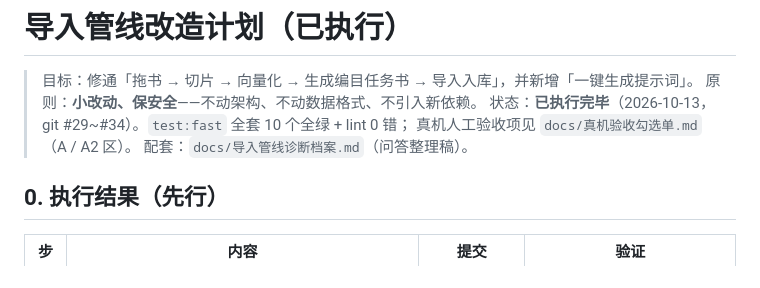
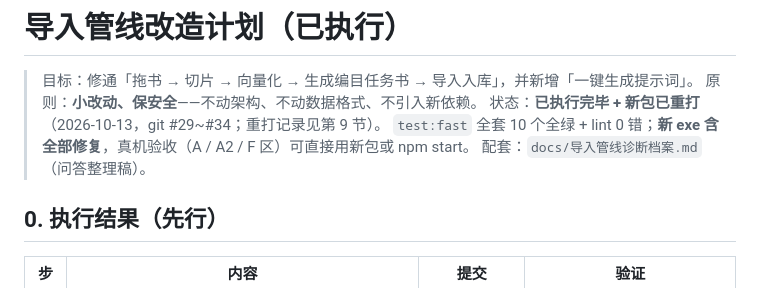
Before and after one commit to loongarch-pirun/book-skill-platform, a Markdown page: docs/导入管线改造计划.md, the part around one of its changes. GitHub-like rendering.

```diff
--- a/docs/导入管线改造计划.md
+++ b/docs/导入管线改造计划.md
@@ -2,8 +2,8 @@
 
 > 目标：修通「拖书 → 切片 → 向量化 → 生成编目任务书 → 导入入库」，并新增「一键生成提示词」。
 > 原则：**小改动、保安全**——不动架构、不动数据格式、不引入新依赖。
-> 状态：**已执行完毕**（2026-10-13，git #29~#34）。`test:fast` 全套 10 个全绿 + lint 0 错；
-> 真机人工验收项见 `docs/真机验收勾选单.md`（A / A2 区）。
+> 状态：**已执行完毕 + 新包已重打**（2026-10-13，git #29~#34；重打记录见第 9 节）。
+> `test:fast` 全套 10 个全绿 + lint 0 错；**新 exe 含全部修复**，真机验收（A / A2 / F 区）可直接用新包或 npm start。
 > 配套：`docs/导入管线诊断档案.md`（问答整理稿）。
 
 ## 0. 执行结果（先行）
```
Also changed, not shown: other parts of docs/导入管线改造计划.md (+36 -1 lines), docs/真机验收勾选单.md (+8 -5 lines).
